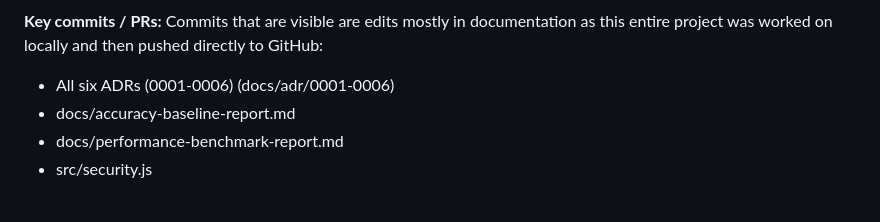
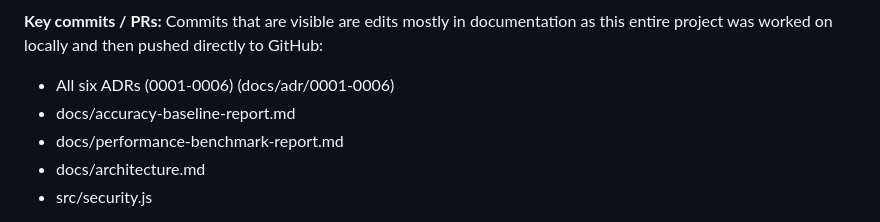
Before and after one commit to jordanhanna672-dev/workwise-ai-final, a Markdown page: docs/contribution-log.md, the part around the change. Rendered like a GitHub page.

```diff
--- a/docs/contribution-log.md
+++ b/docs/contribution-log.md
@@ -18,6 +18,7 @@ Commits that are visible are edits mostly in documentation as this entire projec
 - All six ADRs (0001-0006) (docs/adr/0001-0006)
 - docs/accuracy-baseline-report.md
 - docs/performance-benchmark-report.md
+- docs/architecture.md
 - src/security.js
 
 **Summary of contribution:**
```
